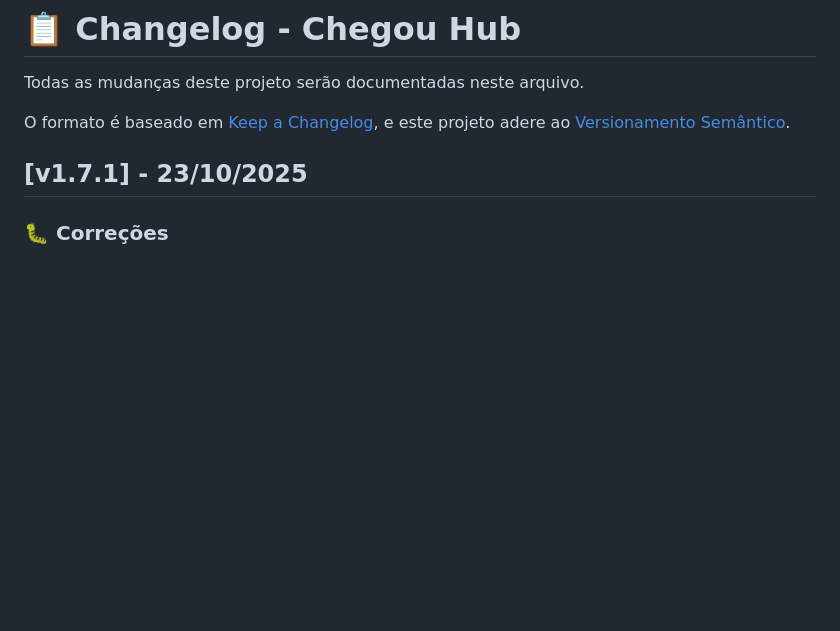
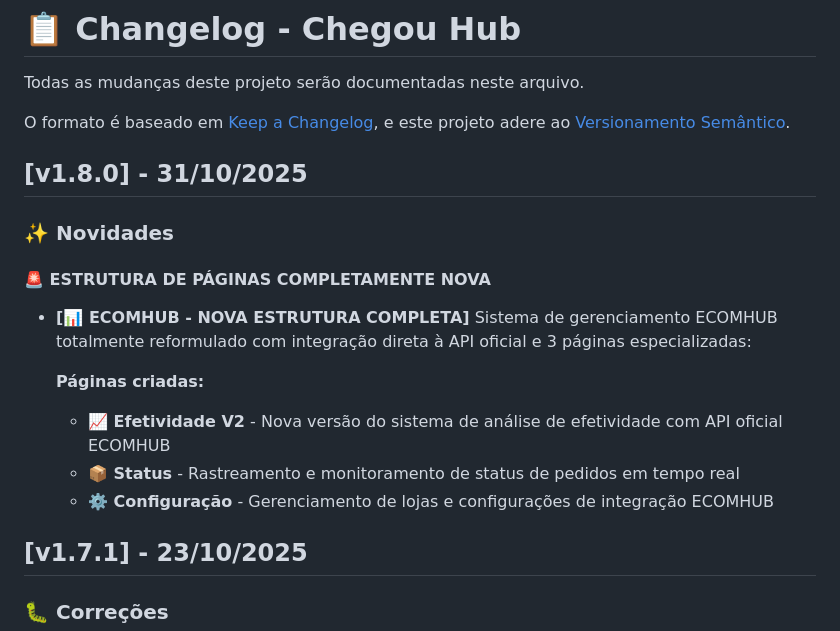
Before and after one commit to vndarlan/chegou-hub, a Markdown page: CHANGELOG.md, the part around the change. Drawn GitHub-style; blank space fills up the shorter version.

Commit message:
release: v1.8.0 - Release oficial validada
Consolida 37 deploys de desenvolvimento (v1.8.0-dev.1 até v1.8.0-dev.37).

Esta release traz uma reestruturação completa do sistema ECOMHUB com:

- Nova estrutura de 3 páginas especializadas (Efetividade V2, Status, Configuração)
- Integração direta com API oficial ECOMHUB
- Sistema de análise de efetividade completamente reformulado
- Rastreamento de status de pedidos em tempo real
- Gerenciamento avançado de lojas e configurações

🤖 Generated with [Claude Code](https://claude.com/claude-code)

Co-Authored-By: Claude <noreply@anthropic.com>

```diff
--- a/CHANGELOG.md
+++ b/CHANGELOG.md
@@ -4,6 +4,19 @@ Todas as mudanças deste projeto serão documentadas neste arquivo.
 
 O formato é baseado em [Keep a Changelog](https://keepachangelog.com/pt-BR/1.0.0/),
 e este projeto adere ao [Versionamento Semântico](https://semver.org/lang/pt-BR/).
+
+## [v1.8.0] - 31/10/2025
+
+### ✨ Novidades
+
+#### 🚨 ESTRUTURA DE PÁGINAS COMPLETAMENTE NOVA
+
+- **[📊 ECOMHUB - NOVA ESTRUTURA COMPLETA]** Sistema de gerenciamento ECOMHUB totalmente reformulado com integração direta à API oficial e 3 páginas especializadas:
+
+  **Páginas criadas:**
+  - **📈 Efetividade V2** - Nova versão do sistema de análise de efetividade com API oficial ECOMHUB
+  - **📦 Status** - Rastreamento e monitoramento de status de pedidos em tempo real
+  - **⚙️ Configuração** - Gerenciamento de lojas e configurações de integração ECOMHUB
 
 ## [v1.7.1] - 23/10/2025
 
```
